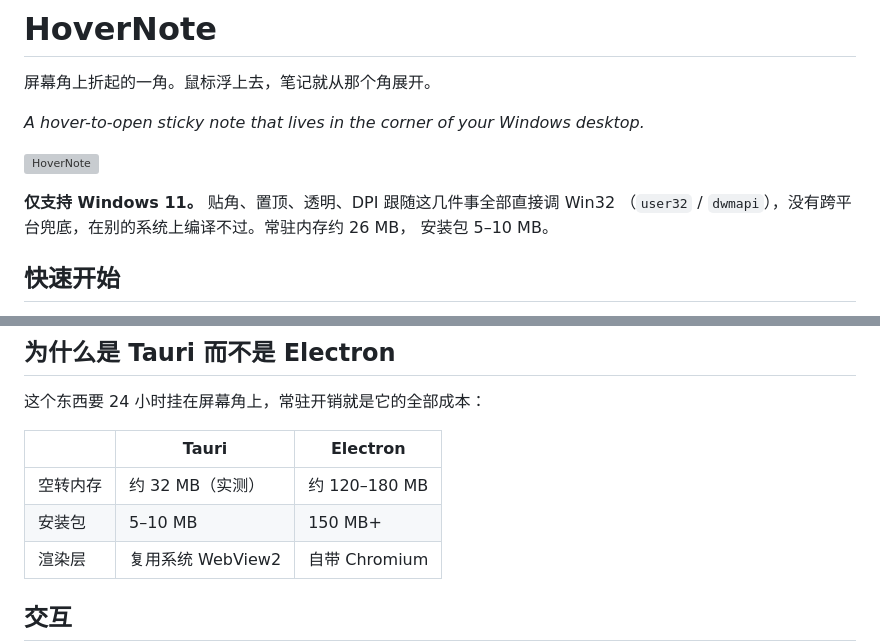
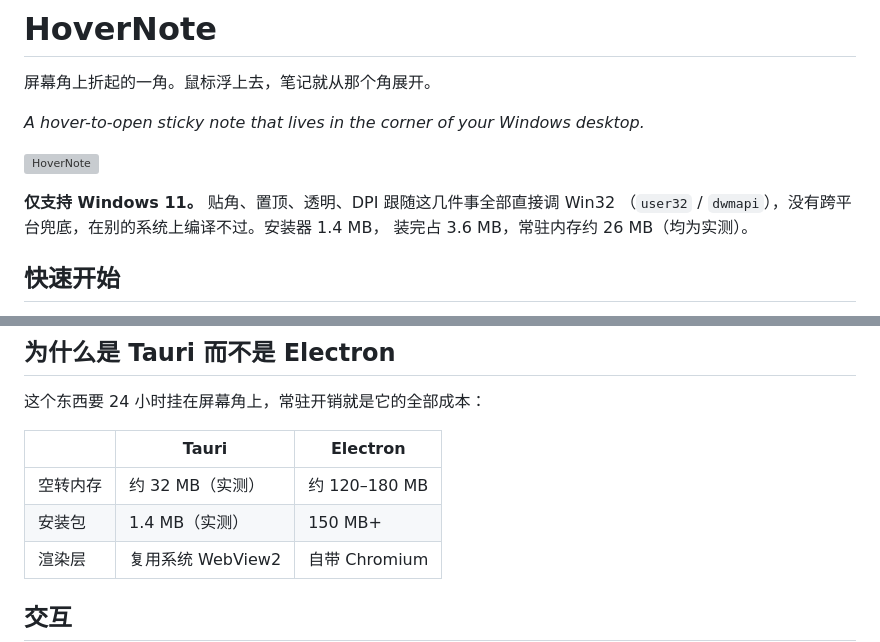
Before and after one commit to fatassasin/HoverNote, a Markdown page: README.md, 2 parts joined by grey strips. Drawn GitHub-style; grey boxes are pictures that could not be loaded.

Commit message:
README：安装包大小改成实测值
开头写的「5–10 MB」是打包做出来之前的估值，和打包一节里的 1.4 MB
在同一份文件里互相打架。实测安装器 1473902 字节（1.41 MB），装完
%LOCALAPPDATA%\HoverNote\ 占 3.57 MB。

Co-Authored-By: Claude Fable 5 <noreply@anthropic.com>

```diff
--- a/README.md
+++ b/README.md
@@ -7,8 +7,8 @@
 ![HoverNote](docs/hero.webp)
 
 **仅支持 Windows 11。** 贴角、置顶、透明、DPI 跟随这几件事全部直接调 Win32
-（`user32` / `dwmapi`），没有跨平台兜底，在别的系统上编译不过。常驻内存约 26 MB，
-安装包 5–10 MB。
+（`user32` / `dwmapi`），没有跨平台兜底，在别的系统上编译不过。安装器 1.4 MB，
+装完占 3.6 MB，常驻内存约 26 MB（均为实测）。
 
 ## 快速开始
 
@@ -44,7 +44,7 @@ powershell -ExecutionPolicy Bypass -File tools/install.ps1 -DataDir "D:\我的
 | | Tauri | Electron |
 | --- | --- | --- |
 | 空转内存 | 约 32 MB（实测） | 约 120–180 MB |
-| 安装包 | 5–10 MB | 150 MB+ |
+| 安装包 | 1.4 MB（实测） | 150 MB+ |
 | 渲染层 | 复用系统 WebView2 | 自带 Chromium |
 
 ## 交互
```
